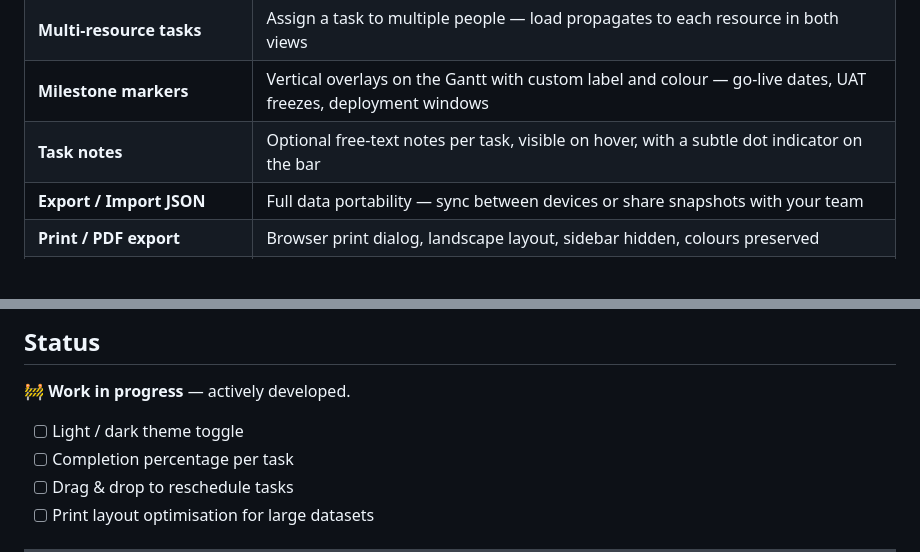
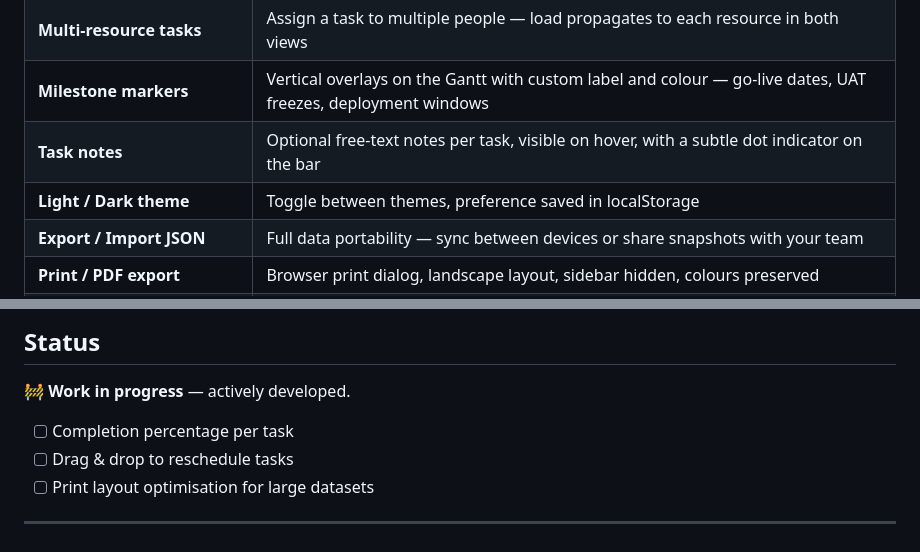
Before and after one commit to danilomagro/gantt-heatmap, a Markdown page: README.md, 2 parts joined by grey strips. Rendered like a GitHub page; blank space fills up the shorter version.

Commit message:
Fix README: move light/dark theme to features, update roadmap

```diff
--- a/README.md
+++ b/README.md
@@ -26,6 +26,7 @@ The heatmap is never filled in manually. Red means red because the bars say so.
 | **Multi-resource tasks** | Assign a task to multiple people — load propagates to each resource in both views |
 | **Milestone markers** | Vertical overlays on the Gantt with custom label and colour — go-live dates, UAT freezes, deployment windows |
 | **Task notes** | Optional free-text notes per task, visible on hover, with a subtle dot indicator on the bar |
+| **Light / Dark theme** | Toggle between themes, preference saved in localStorage |
 | **Export / Import JSON** | Full data portability — sync between devices or share snapshots with your team |
 | **Print / PDF export** | Browser print dialog, landscape layout, sidebar hidden, colours preserved |
 | **Synchronized horizontal scroll** | Both views scroll in sync when tasks span many weeks; resource column stays fixed |
@@ -70,7 +71,6 @@ The implementation was handled entirely by **[Claude Code](https://claude.ai)**
 
 🚧 **Work in progress** — actively developed.
 
-- [ ] Light / dark theme toggle
 - [ ] Completion percentage per task
 - [ ] Drag & drop to reschedule tasks
 - [ ] Print layout optimisation for large datasets
```
